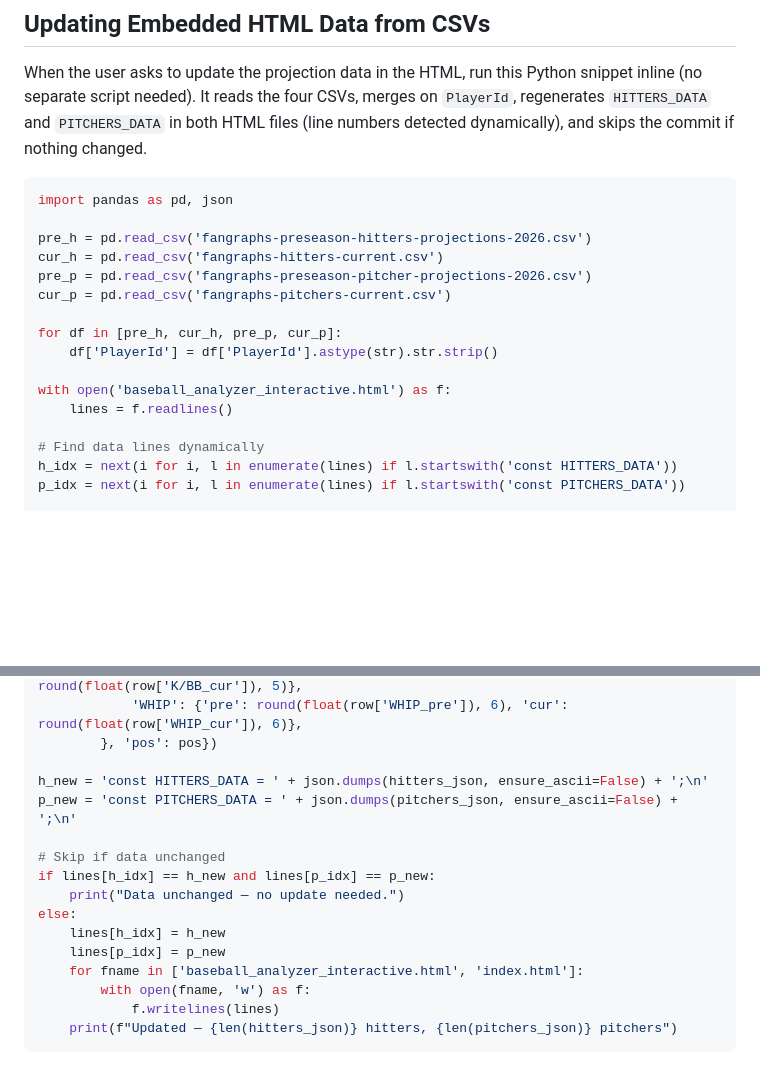
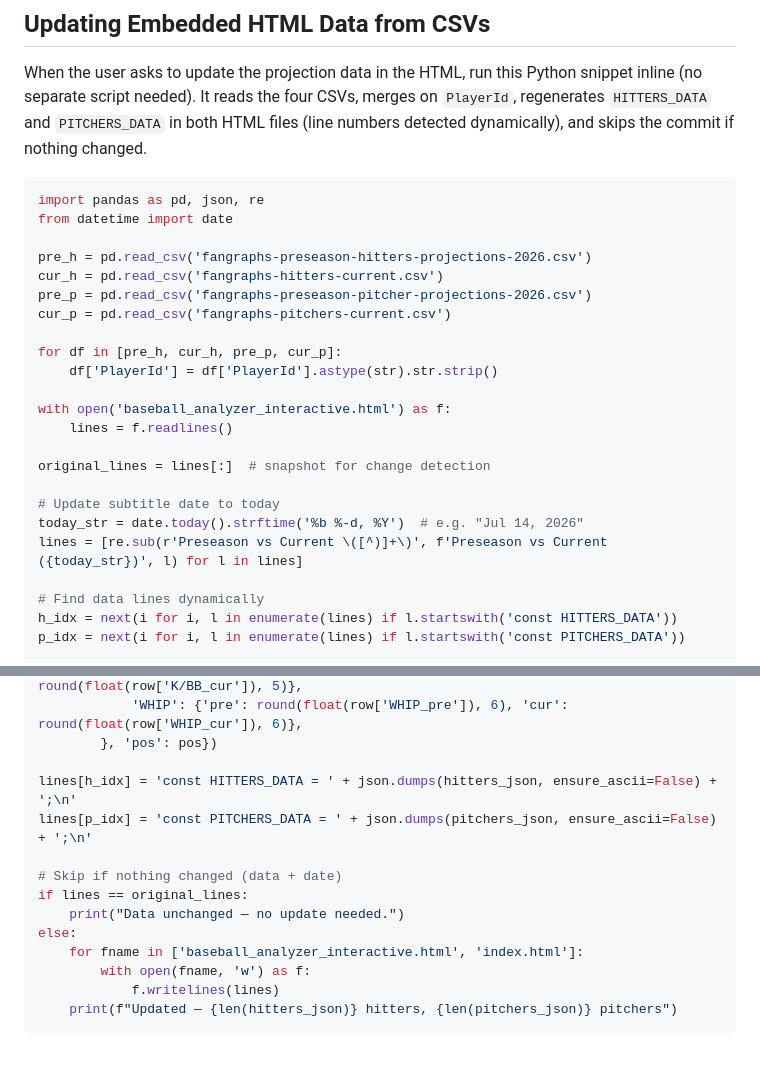
Before and after one commit to stephenzott/fantasy_baseball, a Markdown page: CLAUDE.md, 2 parts joined by grey strips. GitHub-like rendering; blank space fills up the shorter version.

Commit message:
Auto-update projection date in HTML subtitle on each embed run
Co-Authored-By: Claude Sonnet 4.6 <noreply@anthropic.com>

````diff
--- a/CLAUDE.md
+++ b/CLAUDE.md
@@ -63,7 +63,8 @@ Steps 1, 2, 4, and 5 can run in parallel. Step 3 handles its own commit and push
 When the user asks to update the projection data in the HTML, run this Python snippet inline (no separate script needed). It reads the four CSVs, merges on `PlayerId`, regenerates `HITTERS_DATA` and `PITCHERS_DATA` in both HTML files (line numbers detected dynamically), and skips the commit if nothing changed.
 
 ```python
-import pandas as pd, json
+import pandas as pd, json, re
+from datetime import date
 
 pre_h = pd.read_csv('fangraphs-preseason-hitters-projections-2026.csv')
 cur_h = pd.read_csv('fangraphs-hitters-current.csv')
@@ -75,6 +76,12 @@ for df in [pre_h, cur_h, pre_p, cur_p]:
 
 with open('baseball_analyzer_interactive.html') as f:
     lines = f.readlines()
+
+original_lines = lines[:]  # snapshot for change detection
+
+# Update subtitle date to today
+today_str = date.today().strftime('%b %-d, %Y')  # e.g. "Jul 14, 2026"
+lines = [re.sub(r'Preseason vs Current \([^)]+\)', f'Preseason vs Current ({today_str})', l) for l in lines]
 
 # Find data lines dynamically
 h_idx = next(i for i, l in enumerate(lines) if l.startswith('const HITTERS_DATA'))
@@ -127,15 +134,13 @@ for _, row in merged_p.iterrows():
             'WHIP': {'pre': round(float(row['WHIP_pre']), 6), 'cur': round(float(row['WHIP_cur']), 6)},
         }, 'pos': pos})
 
-h_new = 'const HITTERS_DATA = ' + json.dumps(hitters_json, ensure_ascii=False) + ';\n'
-p_new = 'const PITCHERS_DATA = ' + json.dumps(pitchers_json, ensure_ascii=False) + ';\n'
+lines[h_idx] = 'const HITTERS_DATA = ' + json.dumps(hitters_json, ensure_ascii=False) + ';\n'
+lines[p_idx] = 'const PITCHERS_DATA = ' + json.dumps(pitchers_json, ensure_ascii=False) + ';\n'
 
-# Skip if data unchanged
-if lines[h_idx] == h_new and lines[p_idx] == p_new:
+# Skip if nothing changed (data + date)
+if lines == original_lines:
     print("Data unchanged — no update needed.")
 else:
-    lines[h_idx] = h_new
-    lines[p_idx] = p_new
     for fname in ['baseball_analyzer_interactive.html', 'index.html']:
         with open(fname, 'w') as f:
             f.writelines(lines)
````
